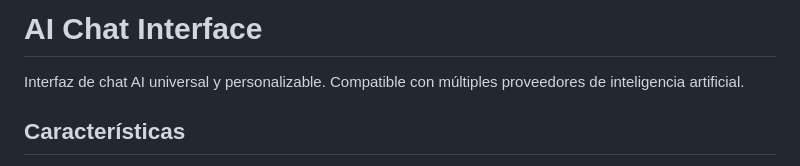
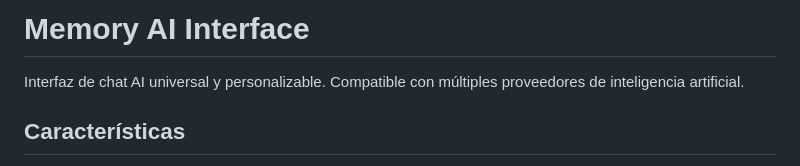
Before and after one commit to NostGore/Memory-AI, a Markdown page: README.md, the part around the change. Rendered like a GitHub page.

```diff
--- a/README.md
+++ b/README.md
@@ -1,4 +1,4 @@
-# AI Chat Interface
+# Memory AI Interface
 
 Interfaz de chat AI universal y personalizable. Compatible con múltiples proveedores de inteligencia artificial.
 
```
